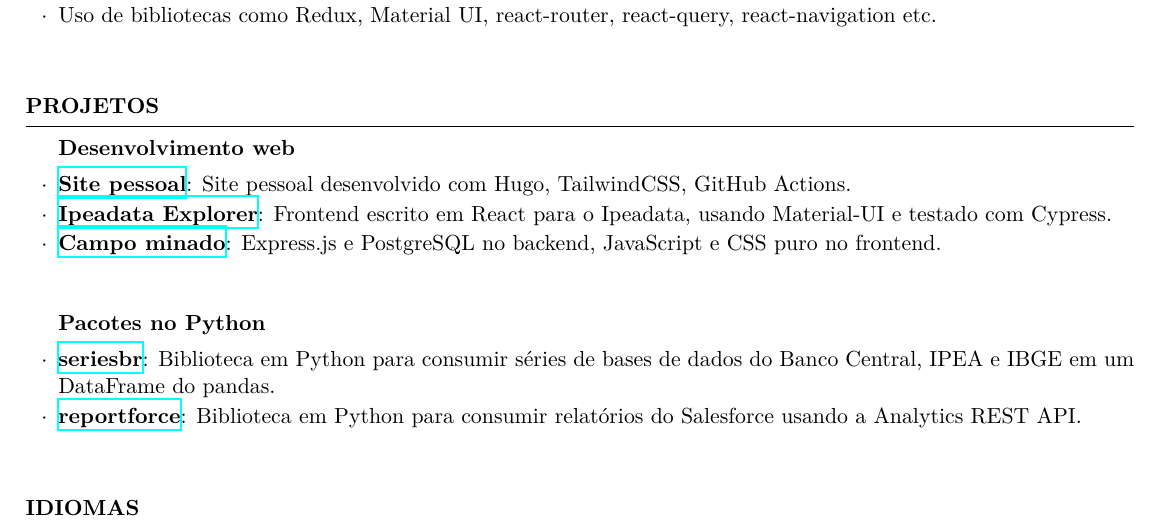
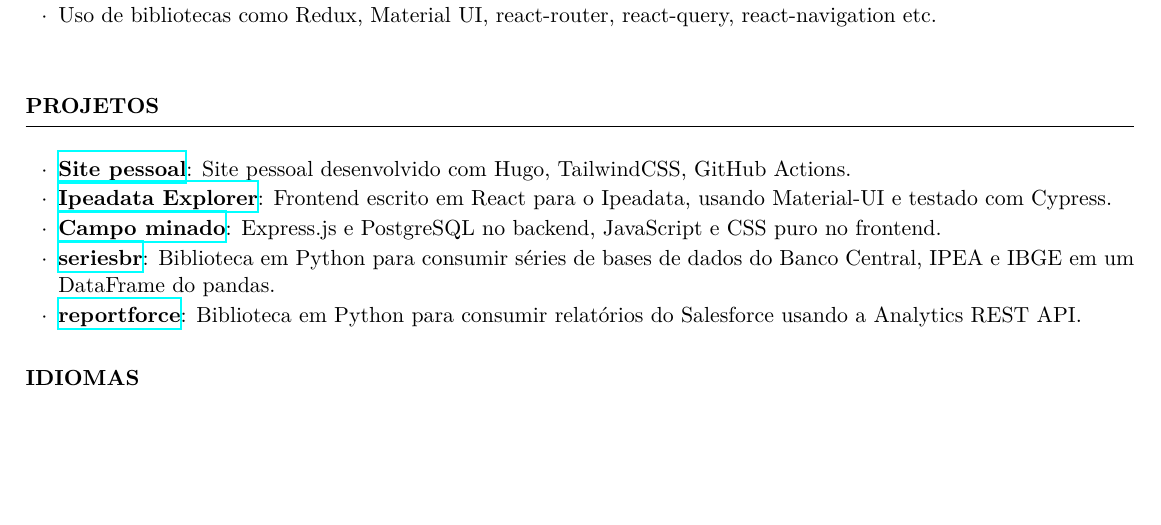
Before and after one commit to phelipetls/resumes, a LaTeX CV (phelipe_teles.tex): part of the page, cut so that both start at the same text, the shorter picture padded with empty space. Compiled offline with XeLaTeX.

Commit message:
Remove subsections in Projects section

```diff
--- a/phelipe_teles.tex
+++ b/phelipe_teles.tex
@@ -54,8 +54,7 @@
 %----------------------------------------------------------------------------------------
 
 \begin{rSection}{PROJETOS}
-  \begin{rSubsection}{Desenvolvimento web}{}{}
-  \item
+  \begin{rSubsection}{}{}{}{}
   \item \href{https://phelipetls.github.io}{\textbf{Site pessoal}}: Site pessoal
     desenvolvido com Hugo, TailwindCSS, GitHub Actions.
   \item \href{http://ipeadata-explorer.surge.sh}{\textbf{Ipeadata Explorer}}:
@@ -64,18 +63,12 @@
   \item \href{https://github.com/phelipetls/minesweeper.js}{\textbf{Campo
     minado}}: Express.js e PostgreSQL no backend, JavaScript e CSS puro no
     frontend.
-  \vspace{5mm}
-  \end{rSubsection}
-
-  \begin{rSubsection}{Pacotes no Python}{}{}
-  \item
   \item \href{https://github.com/phelipetls/seriesbr}{\textbf{seriesbr}}:
     Biblioteca em Python para consumir séries de bases de dados do Banco
     Central, IPEA e IBGE em um DataFrame do pandas.
   \item \href{https://github.com/phelipetls/reportforce}{\textbf{reportforce}}:
     Biblioteca em Python para consumir relatórios do Salesforce usando a
     Analytics REST API.
-    \vspace{5mm}
   \end{rSubsection}
 \end{rSection}
 
```
